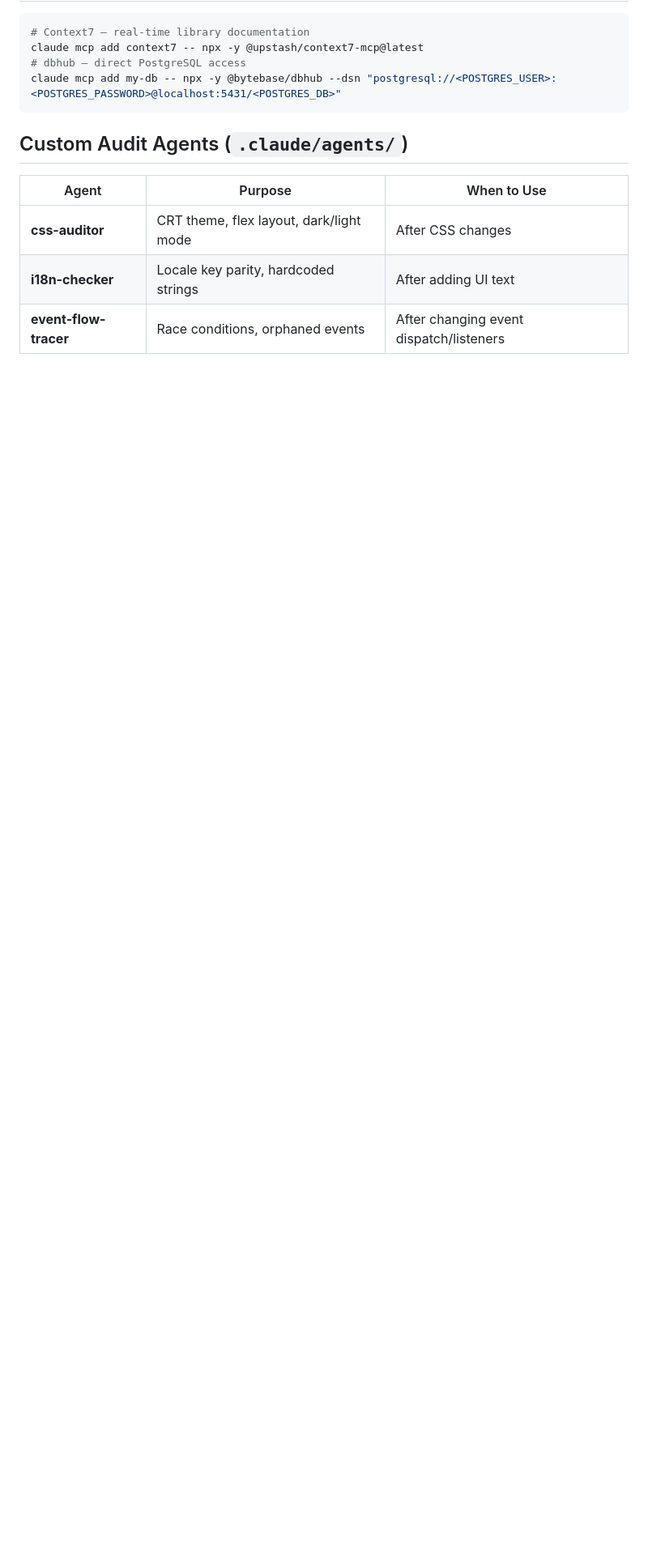
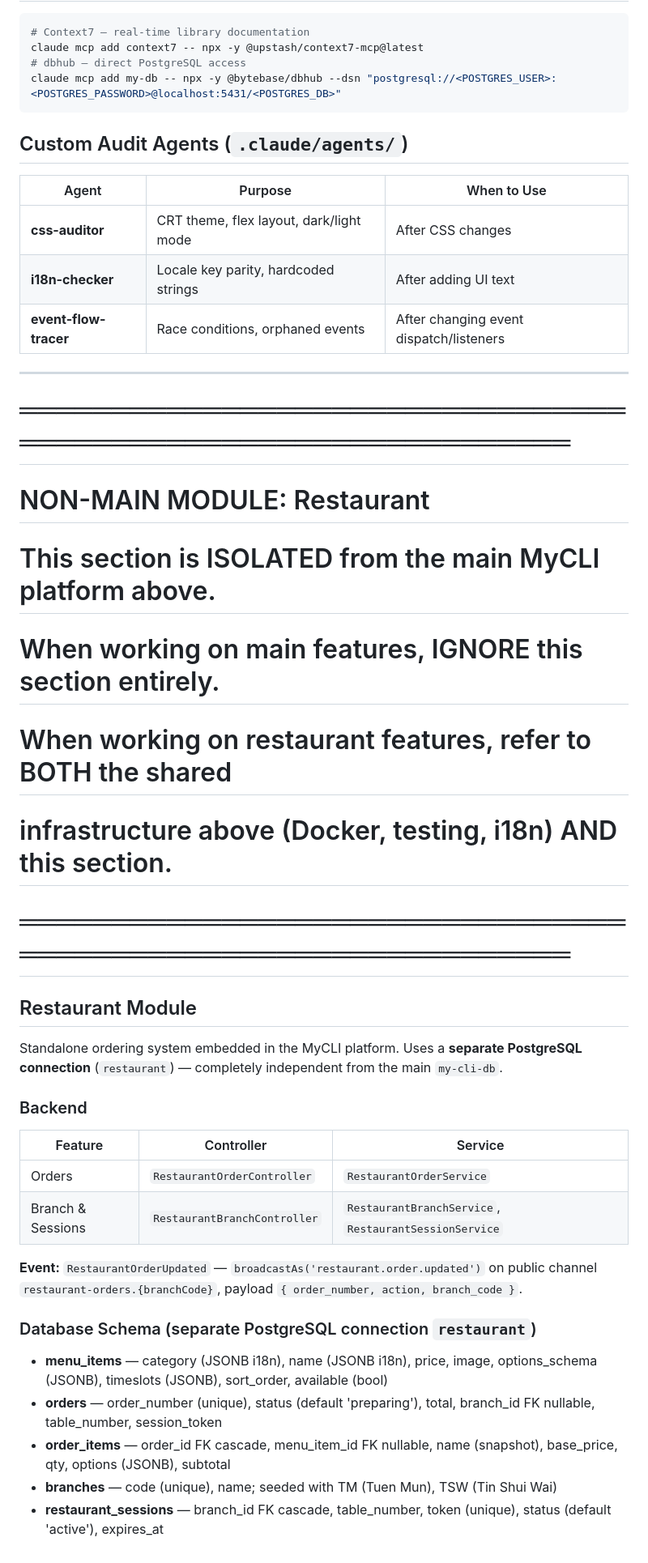
Before and after one commit to HKPooPoo/My_CLI_Re, a Markdown page: CLAUDE.md, the part around one of its changes. Shown at 81% size. Drawn GitHub-style; blank space fills up the shorter version.

Commit message:
Reorganize CLAUDE.md: isolate restaurant module from main content
Move all restaurant-related documentation (controllers, services,
DB schema, WebSocket events) from inline sections into a dedicated
"NON-MAIN MODULE: Restaurant" section at the bottom with clear
separation markers, so working on either domain won't cause
cross-contamination.

Co-Authored-By: Claude Opus 4.6 (1M context) <noreply@anthropic.com>

```diff
--- a/CLAUDE.md
+++ b/CLAUDE.md
@@ -566,3 +554,34 @@ claude mcp add my-db -- npx -y @bytebase/dbhub --dsn "postgresql://<POSTGRES_USE
 | **css-auditor** | CRT theme, flex layout, dark/light mode | After CSS changes |
 | **i18n-checker** | Locale key parity, hardcoded strings | After adding UI text |
 | **event-flow-tracer** | Race conditions, orphaned events | After changing event dispatch/listeners |
+
+---
+
+# ═══════════════════════════════════════════════════════════════
+# NON-MAIN MODULE: Restaurant
+# This section is ISOLATED from the main MyCLI platform above.
+# When working on main features, IGNORE this section entirely.
+# When working on restaurant features, refer to BOTH the shared
+# infrastructure above (Docker, testing, i18n) AND this section.
+# ═══════════════════════════════════════════════════════════════
+
+## Restaurant Module
+
+Standalone ordering system embedded in the MyCLI platform. Uses a **separate PostgreSQL connection** (`restaurant`) — completely independent from the main `my-cli-db`.
+
+### Backend
+
+| Feature | Controller | Service |
+|---------|-----------|---------|
+| Orders | `RestaurantOrderController` | `RestaurantOrderService` |
+| Branch & Sessions | `RestaurantBranchController` | `RestaurantBranchService`, `RestaurantSessionService` |
+
+**Event:** `RestaurantOrderUpdated` — `broadcastAs('restaurant.order.updated')` on public channel `restaurant-orders.{branchCode}`, payload `{ order_number, action, branch_code }`.
+
+### Database Schema (separate PostgreSQL connection `restaurant`)
+
+- **menu_items** — category (JSONB i18n), name (JSONB i18n), price, image, options_schema (JSONB), timeslots (JSONB), sort_order, available (bool)
+- **orders** — order_number (unique), status (default 'preparing'), total, branch_id FK nullable, table_number, session_token
+- **order_items** — order_id FK cascade, menu_item_id FK nullable, name (snapshot), base_price, qty, options (JSONB), subtotal
+- **branches** — code (unique), name; seeded with TM (Tuen Mun), TSW (Tin Shui Wai)
+- **restaurant_sessions** — branch_id FK cascade, table_number, token (unique), status (default 'active'), expires_at
```
Also changed, not shown: other parts of CLAUDE.md (+2 -14 lines).
